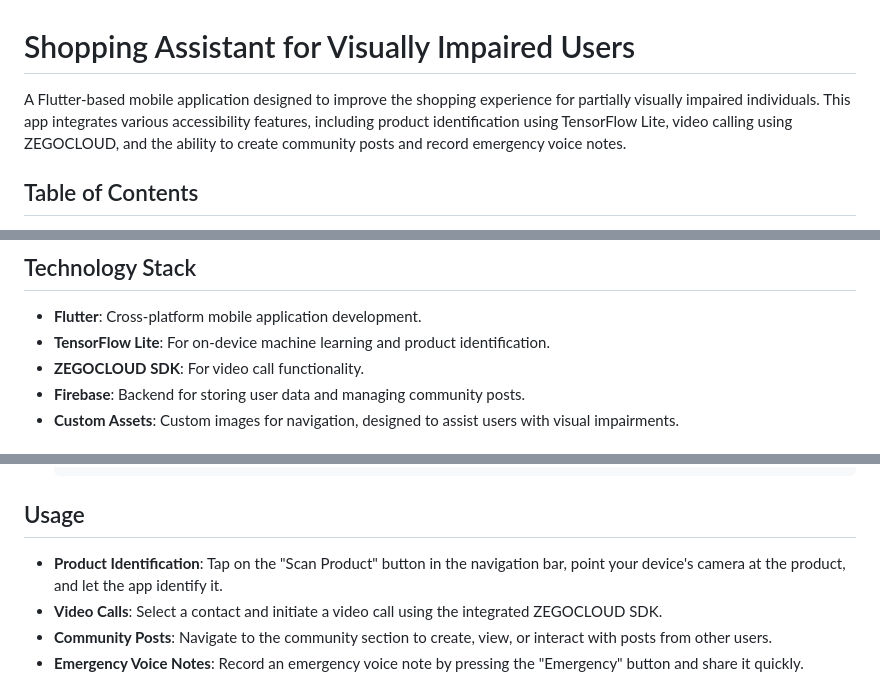
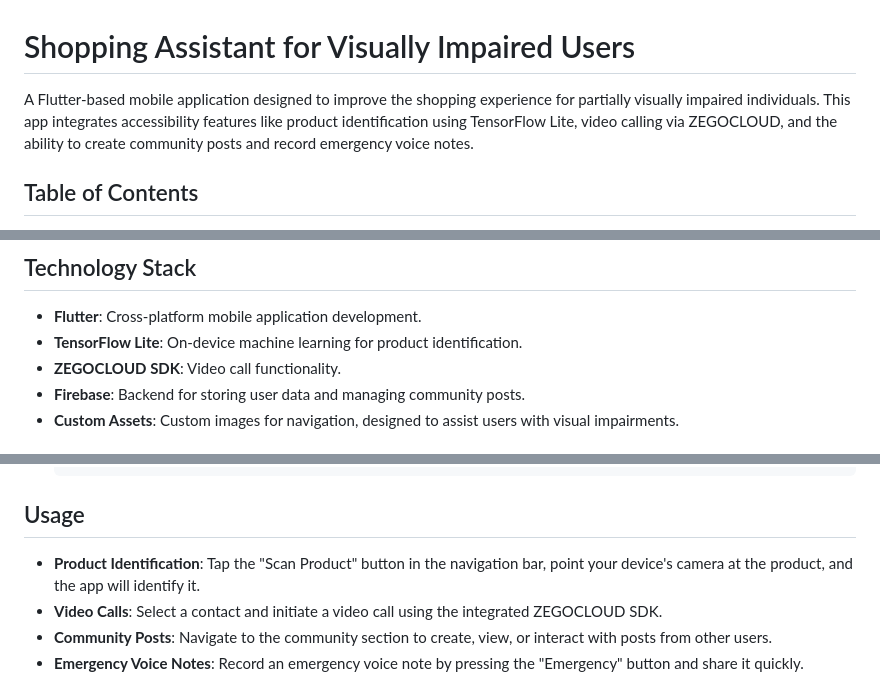
Before and after one commit to madhawaawishka/ishop-Shopping-Assistant-for-Visually-Impaired-Users, a Markdown page: README.md, 3 parts joined by grey strips. Drawn GitHub-style.

````diff
--- a/README.md
+++ b/README.md
@@ -1,6 +1,6 @@
 # Shopping Assistant for Visually Impaired Users
 
-A Flutter-based mobile application designed to improve the shopping experience for partially visually impaired individuals. This app integrates various accessibility features, including product identification using TensorFlow Lite, video calling using ZEGOCLOUD, and the ability to create community posts and record emergency voice notes.
+A Flutter-based mobile application designed to improve the shopping experience for partially visually impaired individuals. This app integrates accessibility features like product identification using TensorFlow Lite, video calling via ZEGOCLOUD, and the ability to create community posts and record emergency voice notes.
 
 ## Table of Contents
 - [Features](#features)
@@ -20,8 +20,8 @@ A Flutter-based mobile application designed to improve the shopping experience f
 
 ## Technology Stack
 - **Flutter**: Cross-platform mobile application development.
-- **TensorFlow Lite**: For on-device machine learning and product identification.
-- **ZEGOCLOUD SDK**: For video call functionality.
+- **TensorFlow Lite**: On-device machine learning for product identification.
+- **ZEGOCLOUD SDK**: Video call functionality.
 - **Firebase**: Backend for storing user data and managing community posts.
 - **Custom Assets**: Custom images for navigation, designed to assist users with visual impairments.
 
@@ -51,7 +51,7 @@ To run this project locally, follow these steps:
     ```
 
 ## Usage
-- **Product Identification**: Tap on the "Scan Product" button in the navigation bar, point your device's camera at the product, and let the app identify it.
+- **Product Identification**: Tap the "Scan Product" button in the navigation bar, point your device's camera at the product, and the app will identify it.
 - **Video Calls**: Select a contact and initiate a video call using the integrated ZEGOCLOUD SDK.
 - **Community Posts**: Navigate to the community section to create, view, or interact with posts from other users.
 - **Emergency Voice Notes**: Record an emergency voice note by pressing the "Emergency" button and share it quickly.
````
Also changed, not shown: other parts of README.md (+12 -10 lines).
